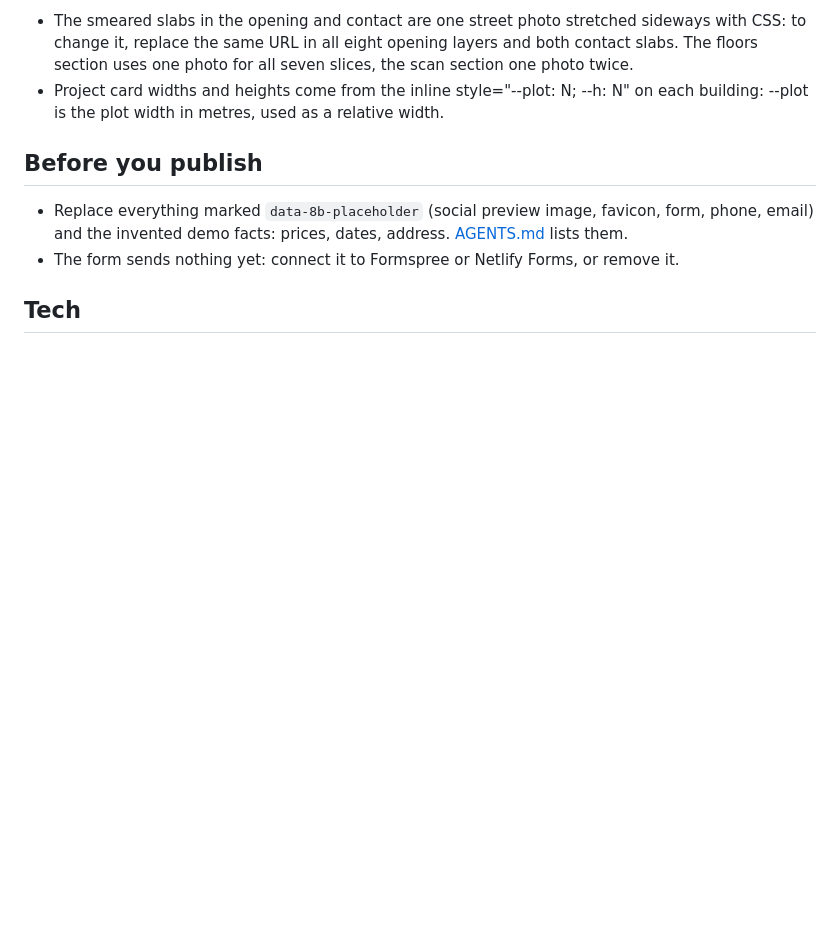
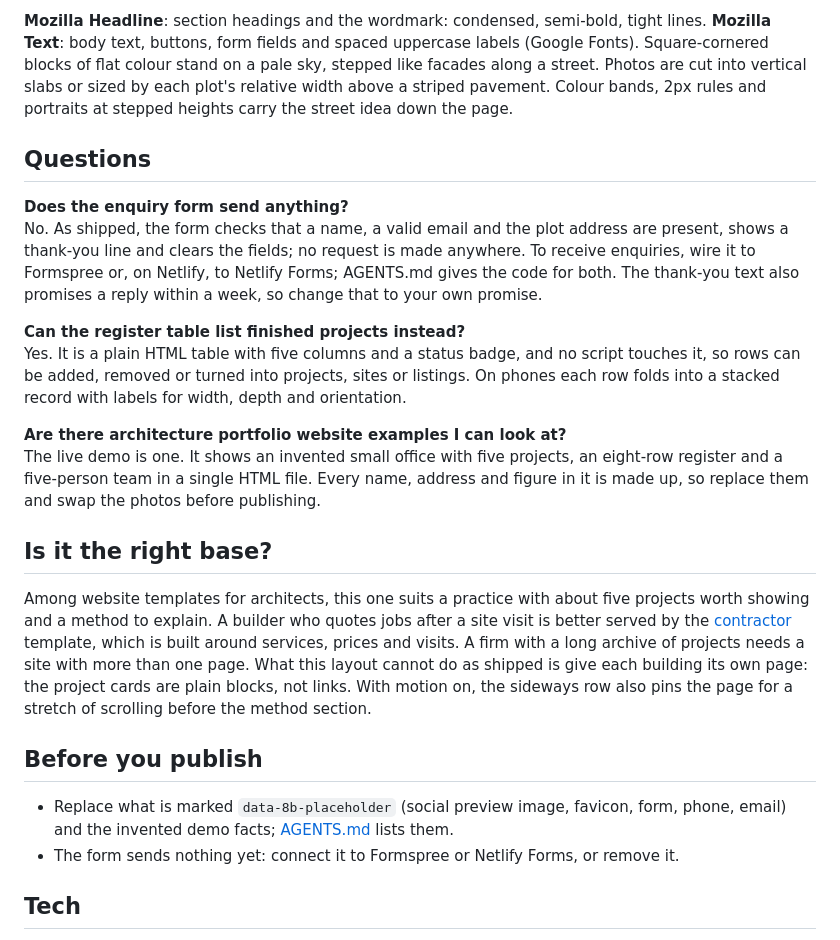
Before and after one commit to 8bsite/architecture-website-template, a Markdown page: README.md, the part around one of its changes. Drawn GitHub-style; blank space fills up the shorter version.

```diff
--- a/README.md
+++ b/README.md
@@ -55,10 +63,24 @@ Fonts: Mozilla Headline, Mozilla Text (Google Fonts). Change both through the CS
 
-- The smeared slabs in the opening and contact are one street photo stretched sideways with CSS: to change it, replace the same URL in all eight opening layers and both contact slabs. The floors section uses one photo for all seven slices, the scan section one photo twice.
-- Project card widths and heights come from the inline style="--plot: N; --h: N" on each building: --plot is the plot width in metres, used as a relative width.
+**Mozilla Headline**: section headings and the wordmark: condensed, semi-bold, tight lines. **Mozilla Text**: body text, buttons, form fields and spaced uppercase labels (Google Fonts). Square-cornered blocks of flat colour stand on a pale sky, stepped like facades along a street. Photos are cut into vertical slabs or sized by each plot's relative width above a striped pavement. Colour bands, 2px rules and portraits at stepped heights carry the street idea down the page.
+
+## Questions
+
+**Does the enquiry form send anything?**
+No. As shipped, the form checks that a name, a valid email and the plot address are present, shows a thank-you line and clears the fields; no request is made anywhere. To receive enquiries, wire it to Formspree or, on Netlify, to Netlify Forms; AGENTS.md gives the code for both. The thank-you text also promises a reply within a week, so change that to your own promise.
+
+**Can the register table list finished projects instead?**
+Yes. It is a plain HTML table with five columns and a status badge, and no script touches it, so rows can be added, removed or turned into projects, sites or listings. On phones each row folds into a stacked record with labels for width, depth and orientation.
+
+**Are there architecture portfolio website examples I can look at?**
+The live demo is one. It shows an invented small office with five projects, an eight-row register and a five-person team in a single HTML file. Every name, address and figure in it is made up, so replace them and swap the photos before publishing.
+
+## Is it the right base?
+
+Among website templates for architects, this one suits a practice with about five projects worth showing and a method to explain. A builder who quotes jobs after a site visit is better served by the [contractor](https://8b.com/templates/ashlar/) template, which is built around services, prices and visits. A firm with a long archive of projects needs a site with more than one page. What this layout cannot do as shipped is give each building its own page: the project cards are plain blocks, not links. With motion on, the sideways row also pins the page for a stretch of scrolling before the method section.
 
 ## Before you publish
 
-- Replace everything marked `data-8b-placeholder` (social preview image, favicon, form, phone, email) and the invented demo facts: prices, dates, address. [AGENTS.md](AGENTS.md) lists them.
+- Replace what is marked `data-8b-placeholder` (social preview image, favicon, form, phone, email) and the invented demo facts; [AGENTS.md](AGENTS.md) lists them.
 - The form sends nothing yet: connect it to Formspree or Netlify Forms, or remove it.
 
 ## Tech
```
Also changed, not shown: other parts of README.md (+36 -28 lines), AGENTS.md (+39 -46 lines).
